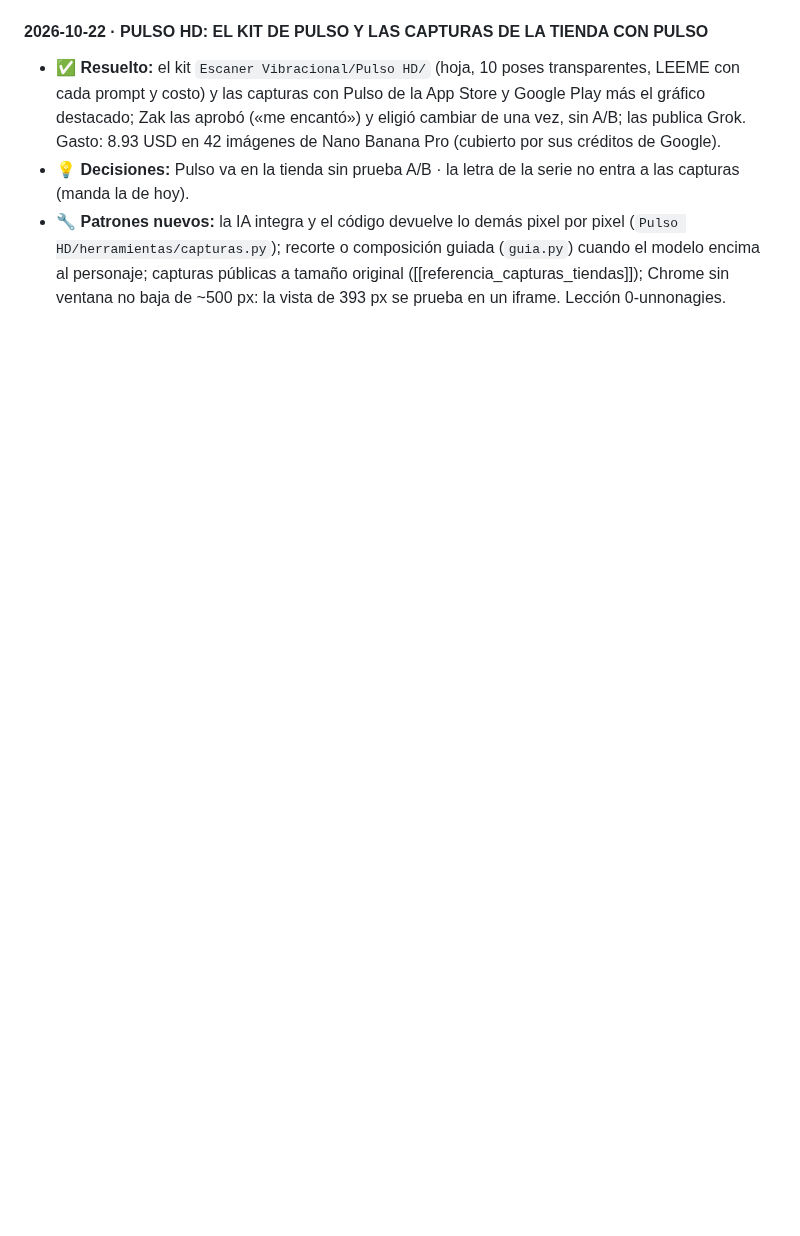
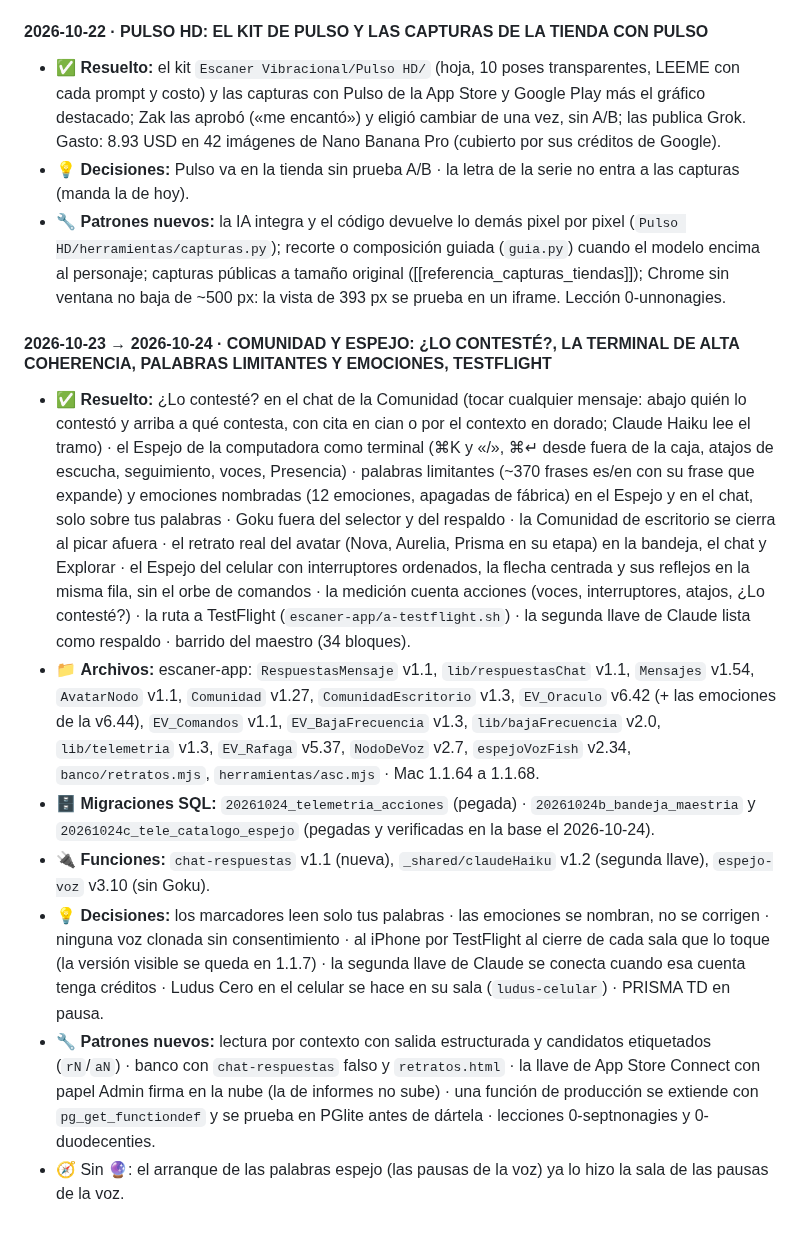
Before and after one commit to ZakHaarSolar/rsv-admin, a Markdown page: CLAUDE_archivo_2026-09-20_en_adelante.md, the part around the change. Rendered like a GitHub page; blank space fills up the shorter version.

Commit message:
Cierre de la sala Ludus Cero en celular: lección 0-centies-bis (un candado se prueba por todas sus puertas), protocolo v90 y la entrada de Comunidad y Espejo al archivo
Co-Authored-By: Claude Opus 5.5 <noreply@anthropic.com>

```diff
--- a/CLAUDE_archivo_2026-09-20_en_adelante.md
+++ b/CLAUDE_archivo_2026-09-20_en_adelante.md
@@ -1438,3 +1438,31 @@ Entradas completas que salieron del maestro al comprimirse (Paso 3). No se carga
   recorte o composición guiada (`guia.py`) cuando el modelo encima al personaje; capturas públicas a tamaño original
   ([[referencia_capturas_tiendas]]); Chrome sin ventana no baja de ~500 px: la vista de 393 px se prueba en un iframe.
   Lección 0-unnonagies.
+
+#### 2026-10-23 → 2026-10-24 · COMUNIDAD Y ESPEJO: ¿LO CONTESTÉ?, LA TERMINAL DE ALTA COHERENCIA, PALABRAS LIMITANTES Y EMOCIONES, TESTFLIGHT
+
+- ✅ **Resuelto:** ¿Lo contesté? en el chat de la Comunidad (tocar cualquier mensaje: abajo quién lo contestó y arriba a
+  qué contesta, con cita en cian o por el contexto en dorado; Claude Haiku lee el tramo) · el Espejo de la computadora
+  como terminal (⌘K y «/», ⌘↵ desde fuera de la caja, atajos de escucha, seguimiento, voces, Presencia) · palabras
+  limitantes (~370 frases es/en con su frase que expande) y emociones nombradas (12 emociones, apagadas de fábrica) en el
+  Espejo y en el chat, solo sobre tus palabras · Goku fuera del selector y del respaldo · la Comunidad de escritorio se
+  cierra al picar afuera · el retrato real del avatar (Nova, Aurelia, Prisma en su etapa) en la bandeja, el chat y
+  Explorar · el Espejo del celular con interruptores ordenados, la flecha centrada y sus reflejos en la misma fila, sin el
+  orbe de comandos · la medición cuenta acciones (voces, interruptores, atajos, ¿Lo contesté?) · la ruta a TestFlight
+  (`escaner-app/a-testflight.sh`) · la segunda llave de Claude lista como respaldo · barrido del maestro (34 bloques).
+- 📁 **Archivos:** escaner-app: `RespuestasMensaje` v1.1, `lib/respuestasChat` v1.1, `Mensajes` v1.54, `AvatarNodo` v1.1,
+  `Comunidad` v1.27, `ComunidadEscritorio` v1.3, `EV_Oraculo` v6.42 (+ las emociones de la v6.44), `EV_Comandos` v1.1,
+  `EV_BajaFrecuencia` v1.3, `lib/bajaFrecuencia` v2.0, `lib/telemetria` v1.3, `EV_Rafaga` v5.37, `NodoDeVoz` v2.7,
+  `espejoVozFish` v2.34, `banco/retratos.mjs`, `herramientas/asc.mjs` · Mac 1.1.64 a 1.1.68.
+- 🗄️ **Migraciones SQL:** `20261024_telemetria_acciones` (pegada) · `20261024b_bandeja_maestria` y
+  `20261024c_tele_catalogo_espejo` (pegadas y verificadas en la base el 2026-10-24).
+- 🔌 **Funciones:** `chat-respuestas` v1.1 (nueva), `_shared/claudeHaiku` v1.2 (segunda llave), `espejo-voz` v3.10 (sin Goku).
+- 💡 **Decisiones:** los marcadores leen solo tus palabras · las emociones se nombran, no se corrigen · ninguna voz clonada
+  sin consentimiento · al iPhone por TestFlight al cierre de cada sala que lo toque (la versión visible se queda en 1.1.7) ·
+  la segunda llave de Claude se conecta cuando esa cuenta tenga créditos · Ludus Cero en el celular se hace en su sala
+  (`ludus-celular`) · PRISMA TD en pausa.
+- 🔧 **Patrones nuevos:** lectura por contexto con salida estructurada y candidatos etiquetados (`rN`/`aN`) · banco con
+  `chat-respuestas` falso y `retratos.html` · la llave de App Store Connect con papel Admin firma en la nube (la de
+  informes no sube) · una función de producción se extiende con `pg_get_functiondef` y se prueba en PGlite antes de
+  dártela · lecciones 0-septnonagies y 0-duodecenties.
+- 🧭 Sin 🔮: el arranque de las palabras espejo (las pausas de la voz) ya lo hizo la sala de las pausas de la voz.
```
Also changed, not shown: CLAUDE_lecciones.md (+20 -0 lines).
